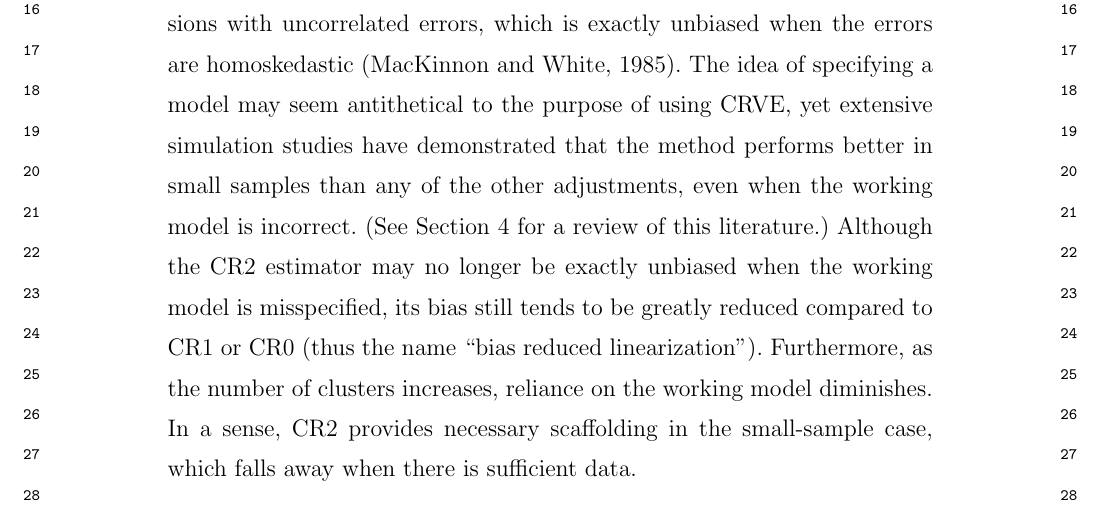
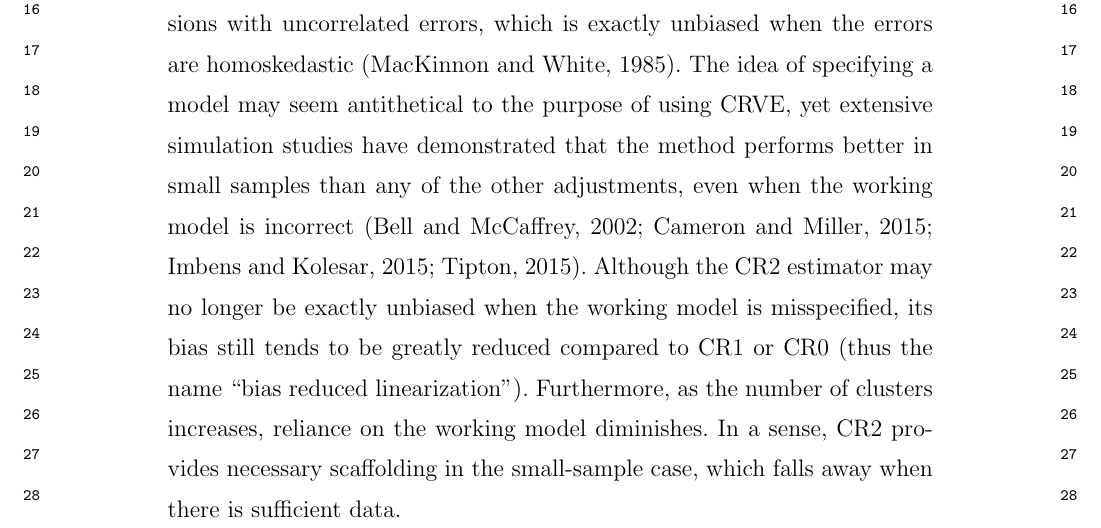
Before and after one commit to jepusto/clubSandwich, a LaTeX document (paper_ClusterRobustTesting/ClusterRobustTesting_FE_models.tex): part of page 11 of 46, cut so that both start at the same text. Compiled offline with pdfLaTeX.

Commit message:
Editing the paper.

```diff
--- a/paper_ClusterRobustTesting/ClusterRobustTesting_FE_models.tex
+++ b/paper_ClusterRobustTesting/ClusterRobustTesting_FE_models.tex
@@ -253,7 +253,7 @@ The next section describes in detail the BRL approach, which makes adjustments t
 In contrast to the CR1 or CR3 estimators, the BRL correction is premised on a ``working'' model for the structure of the errors, which must be specified by the analyst.
 Under a given working model, adjustment matrices $\bm{A}_i$ are defined so that the variance estimator is exactly unbiased.
 We refer to this correction as CR2 because it extends the HC2 variance estimator for regressions with uncorrelated errors, which is exactly unbiased when the errors are homoskedastic \citep{MacKinnon1985some}.
-The idea of specifying a model may seem antithetical to the purpose of using CRVE, yet extensive simulation studies have demonstrated that the method performs better in small samples than any of the other adjustments, even when the working model is incorrect. (See Section \ref{sec:simulation} for a review of this literature.)
+The idea of specifying a model may seem antithetical to the purpose of using CRVE, yet extensive simulation studies have demonstrated that the method performs better in small samples than any of the other adjustments, even when the working model is incorrect \citep{Bell2002bias, Cameron2015practitioners, Imbens2015robust, Tipton2015small-t}.
 Although the CR2 estimator may no longer be exactly unbiased when the working model is misspecified, its bias still tends to be greatly reduced compared to CR1 or CR0 (thus the name ``bias reduced linearization''). Furthermore, as the number of clusters increases, reliance on the working model diminishes.
 In a sense, CR2 provides necessary scaffolding in the small-sample case, which falls away when there is sufficient data.
 
```
Also changed, not shown: paper_ClusterRobustTesting/CR_fig/Overview-1.pdf, paper_ClusterRobustTesting/CR_fig/balance-1.pdf, paper_ClusterRobustTesting/CR_fig/df-1.pdf, paper_ClusterRobustTesting/CR_fig/misspecification-1.pdf, paper_ClusterRobustTesting/ClusterRobustTesting_FE_models.pdf, paper_ClusterRobustTesting/ClusterRobustTesting_FE_models.tex (8 more changed lines), 3 other files.
